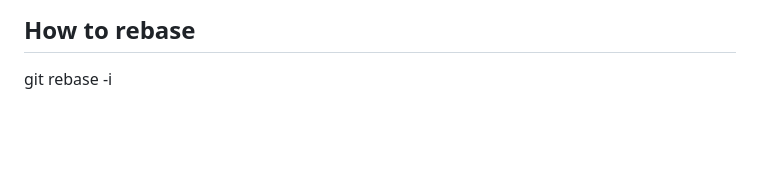
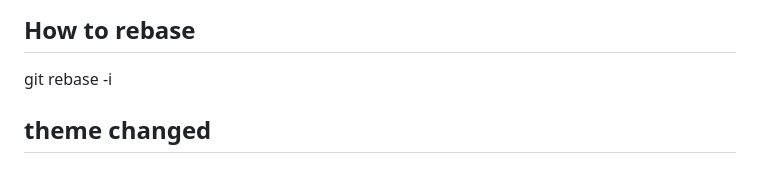
Before and after one commit to BorisDemay/github-bootcamp, a Markdown page: slides.md, the part around the change. Rendered like a GitHub page; blank space fills up the shorter version.

```diff
--- a/slides.md
+++ b/slides.md
@@ -274,3 +274,5 @@ By leveraging git fragments, you can efficiently reference commits without the n
 ## How to rebase
 
 git rebase -i <sha>
+
+## theme changed
```
